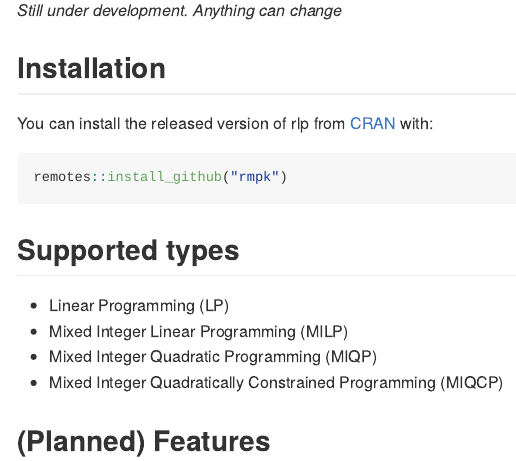
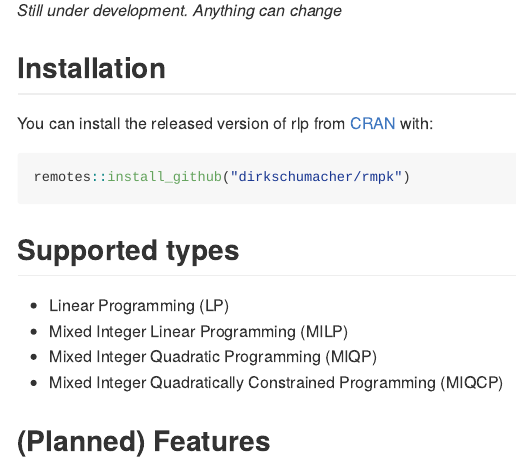
Before and after one commit to r-opt/rmpk, an R Markdown document (README.Rmd): the page in a window 1100 px wide, from 410 px down. The pictures show the output file README.md that the author committed with the source, drawn offline in the style of GitHub; badge pictures from the web are left out.

Commit message:
Fix install instructions in readme

````diff
--- a/README.Rmd
+++ b/README.Rmd
@@ -36,7 +36,7 @@ _Still under development. Anything can change_
 You can install the released version of rlp from [CRAN](https://CRAN.R-project.org) with:
 
 ``` r
-remotes::install_github("rmpk")
+remotes::install_github("dirkschumacher/rmpk")
 ```
 
 ## Supported types
````
Also changed, not shown: README.md.
